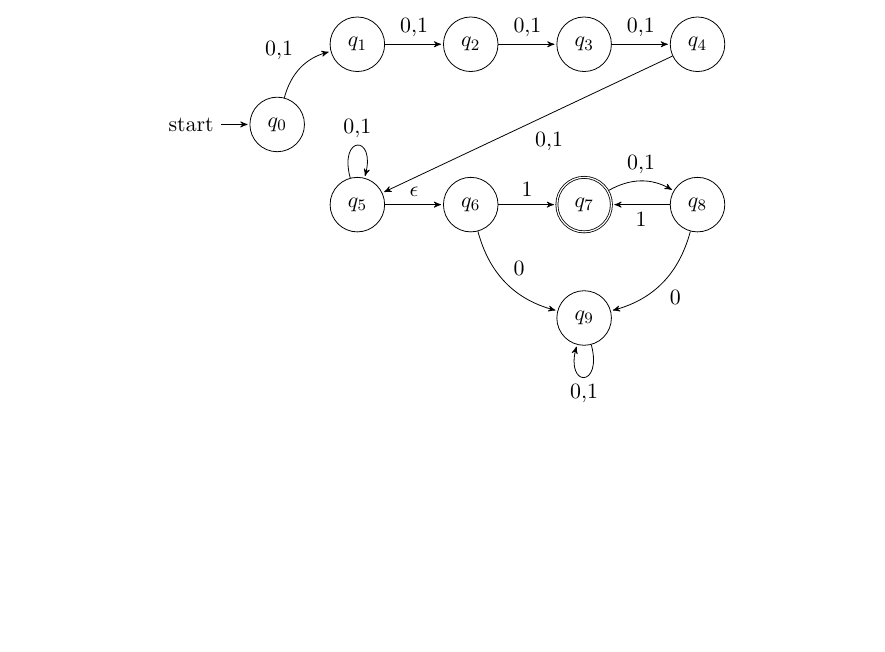
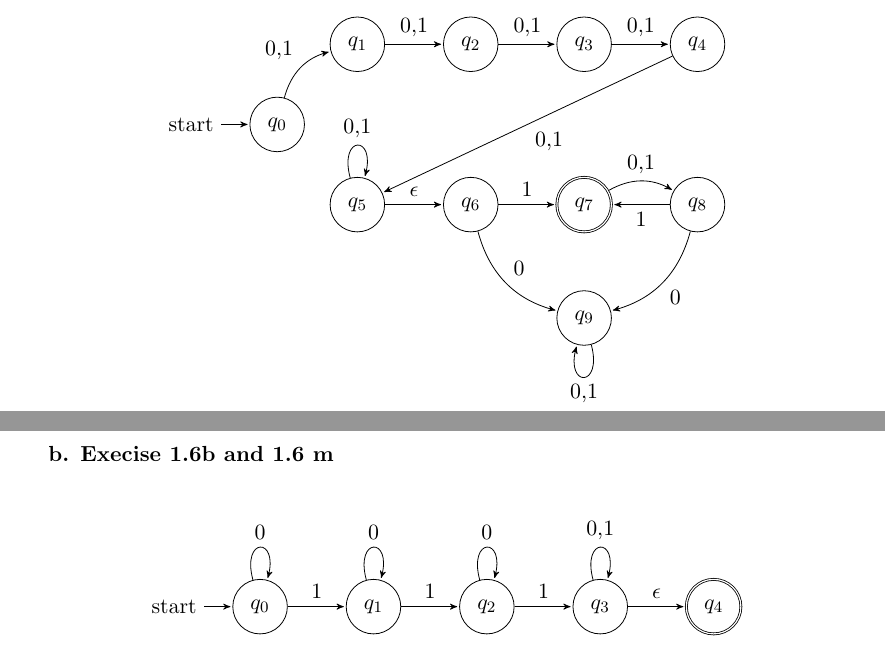
Before and after one commit to WilliamVo2/LateX-in-vS, a LaTeX document (nfa.tex): part of page 11 of 11 before the commit and two parts of pages 11 and 12 of 12 after it, the two joined at a grey line, cut so that both start at the same text, the shorter picture padded with empty space. Compiled offline with pdfLaTeX.

Commit message:
added 9b

```diff
--- a/nfa.tex
+++ b/nfa.tex
@@ -1011,5 +1011,35 @@ Combining them using the intersection construction gives the folowing DFA: \\
  \end{tikzpicture}
 \end{center}
 
+\textbf{b.  Execise 1.6b and 1.6 m}\\
+
+\begin{center}
+ \begin{tikzpicture}[>=stealth',shorten >=1pt,auto,node distance=2cm]
+
+% define the states in the machine
+  \node[initial, state]    (q0)
+{$q_0$};
+  \node[state]   (q1)   [right of=q0]
+{$q_1$};
+\node[state]    (q2)  [right of=q1]
+{$q_2$};
+  \node[state]   (q3)   [right of=q2]
+{$q_3$};
+\node[state, accepting]    (q4)  [right of=q3]
+{$q_4$};
+
+% define the links
+  \path[->] (q0) edge  node {1} (q1)
+             edge  [loop above] node {0}  (q1)
+        (q1) edge   node {1} (q2)
+             edge  [loop above] node {0} (q1)
+        (q2) edge   node {1}  (q3)
+             edge  [loop above] node {0}   (q2)
+        (q3) edge  [loop above] node {0,1}  (q3)
+             edge  node {$\epsilon$}       (q4);
+
+ \end{tikzpicture}
+\end{center}
+
 
 \end{document}
```
Also changed, not shown: nfa.pdf, 3 other files.
